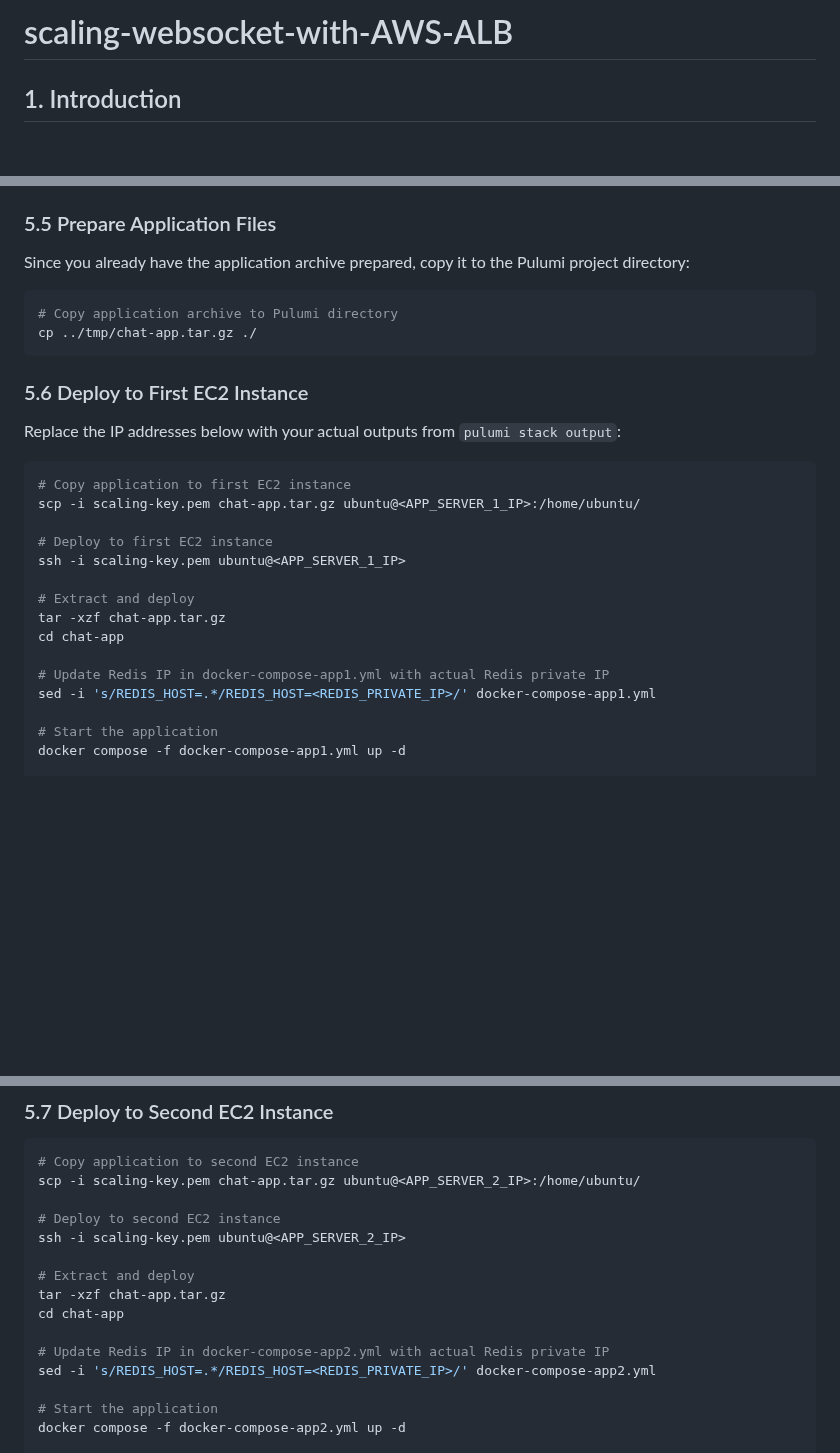
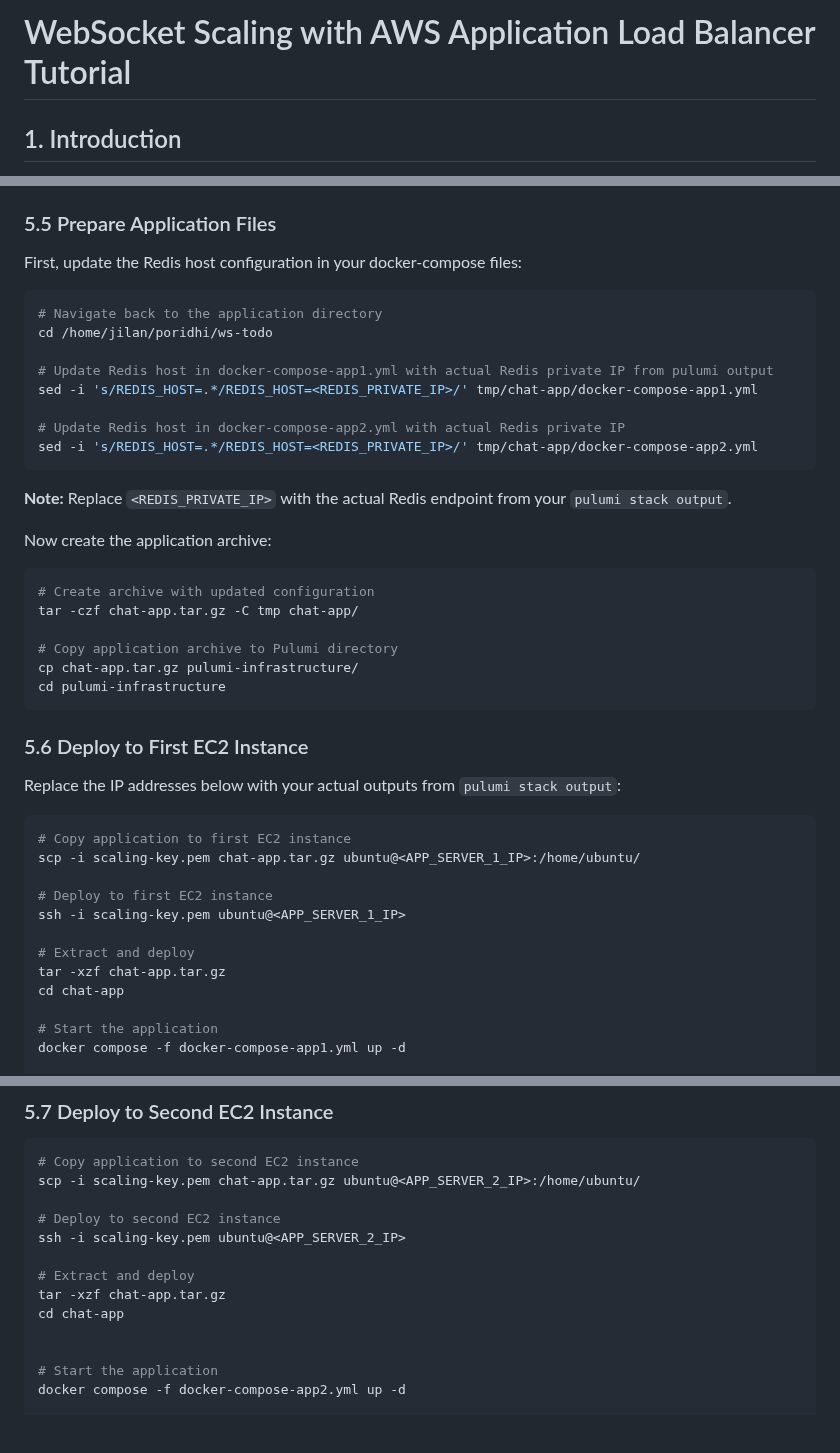
Before and after one commit to Jilan5/scaling-websocket-with-AWS-ALB, a Markdown page: README.md, 3 parts joined by grey strips. GitHub-like rendering; blank space fills up the shorter version.

````diff
--- a/README.md
+++ b/README.md
@@ -1,4 +1,6 @@
-# scaling-websocket-with-AWS-ALB
+# WebSocket Scaling with AWS Application Load Balancer Tutorial
+
+
 
 ## 1. Introduction
 
@@ -182,13 +183,31 @@ Note down the following values:
 
 ### 5.5 Prepare Application Files
 
-Since you already have the application archive prepared, copy it to the Pulumi project directory:
+First, update the Redis host configuration in your docker-compose files:
 
 ```bash
-# Copy application archive to Pulumi directory
-cp ../tmp/chat-app.tar.gz ./
+# Navigate back to the application directory
+cd /home/jilan/poridhi/ws-todo
+
+# Update Redis host in docker-compose-app1.yml with actual Redis private IP from pulumi output
+sed -i 's/REDIS_HOST=.*/REDIS_HOST=<REDIS_PRIVATE_IP>/' tmp/chat-app/docker-compose-app1.yml
+
+# Update Redis host in docker-compose-app2.yml with actual Redis private IP
+sed -i 's/REDIS_HOST=.*/REDIS_HOST=<REDIS_PRIVATE_IP>/' tmp/chat-app/docker-compose-app2.yml
 ```
 
+**Note:** Replace `<REDIS_PRIVATE_IP>` with the actual Redis endpoint from your `pulumi stack output`.
+
+Now create the application archive:
+
+```bash
+# Create archive with updated configuration
+tar -czf chat-app.tar.gz -C tmp chat-app/
+
+# Copy application archive to Pulumi directory
+cp chat-app.tar.gz pulumi-infrastructure/
+cd pulumi-infrastructure
+```
 ### 5.6 Deploy to First EC2 Instance
 
 Replace the IP addresses below with your actual outputs from `pulumi stack output`:
@@ -203,9 +222,6 @@ ssh -i scaling-key.pem ubuntu@<APP_SERVER_1_IP>
 # Extract and deploy
 tar -xzf chat-app.tar.gz
 cd chat-app
-
-# Update Redis IP in docker-compose-app1.yml with actual Redis private IP
-sed -i 's/REDIS_HOST=.*/REDIS_HOST=<REDIS_PRIVATE_IP>/' docker-compose-app1.yml
 
 # Start the application
 docker compose -f docker-compose-app1.yml up -d
@@ -230,8 +246,6 @@ ssh -i scaling-key.pem ubuntu@<APP_SERVER_2_IP>
 tar -xzf chat-app.tar.gz
 cd chat-app
 
-# Update Redis IP in docker-compose-app2.yml with actual Redis private IP
-sed -i 's/REDIS_HOST=.*/REDIS_HOST=<REDIS_PRIVATE_IP>/' docker-compose-app2.yml
 
 # Start the application
 docker compose -f docker-compose-app2.yml up -d
````
Also changed, not shown: other parts of README.md (+0 -1 lines).
